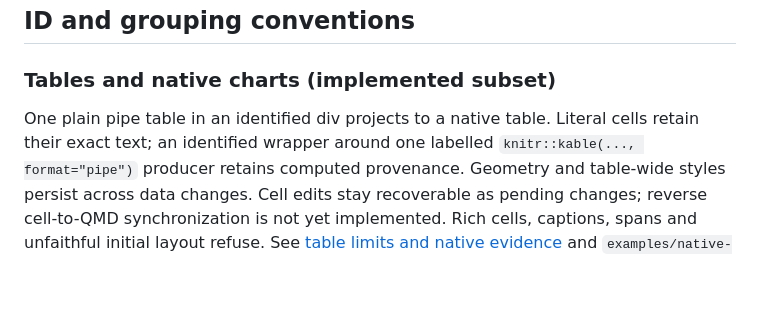
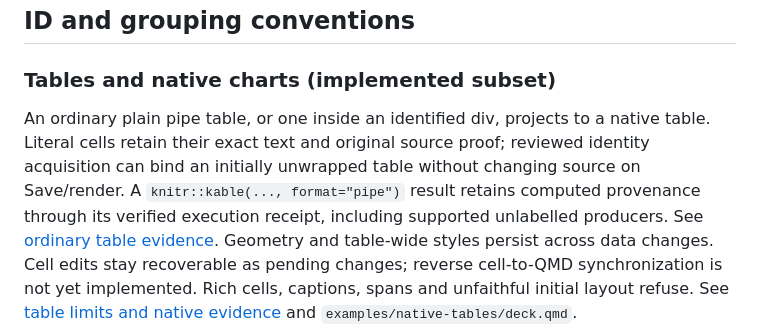
Before and after one commit to brianmsm/quarto-bento, a Markdown page: docs/AUTHORING.md, the part around the change. GitHub-like rendering; blank space fills up the shorter version.

Commit message:
docs: align table and registry guidance with integrated adapters

```diff
--- a/docs/AUTHORING.md
+++ b/docs/AUTHORING.md
@@ -274,9 +274,12 @@ Attributes declared explicitly in QMD carry source ownership: when Bento changes
 
 ### Tables and native charts (implemented subset)
 
-One plain pipe table in an identified div projects to a native table. Literal
-cells retain their exact text; an identified wrapper around one labelled
-`knitr::kable(..., format="pipe")` producer retains computed provenance.
+An ordinary plain pipe table, or one inside an identified div, projects to a
+native table. Literal cells retain their exact text and original source proof;
+reviewed identity acquisition can bind an initially unwrapped table without
+changing source on Save/render. A `knitr::kable(..., format="pipe")` result
+retains computed provenance through its verified execution receipt, including
+supported unlabelled producers. See [ordinary table evidence](evidence/PLAIN-TABLES.md).
 Geometry and table-wide styles persist across data changes. Cell edits stay
 recoverable as pending changes; reverse cell-to-QMD synchronization is not yet
 implemented. Rich cells, captions, spans and unfaithful initial layout refuse.
```
Also changed, not shown: docs/DESIGN_REGISTRY.md (+5 -3 lines).
